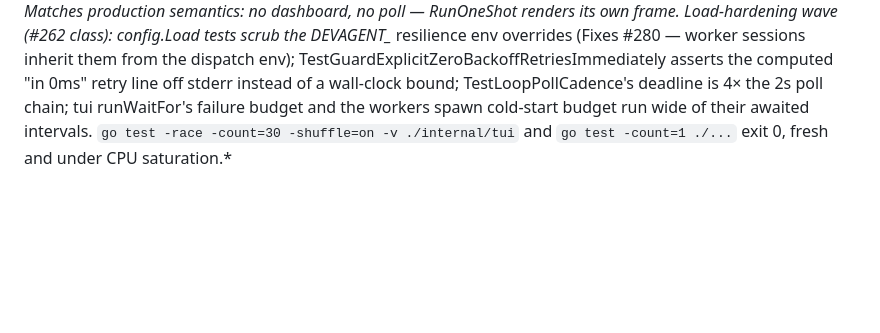
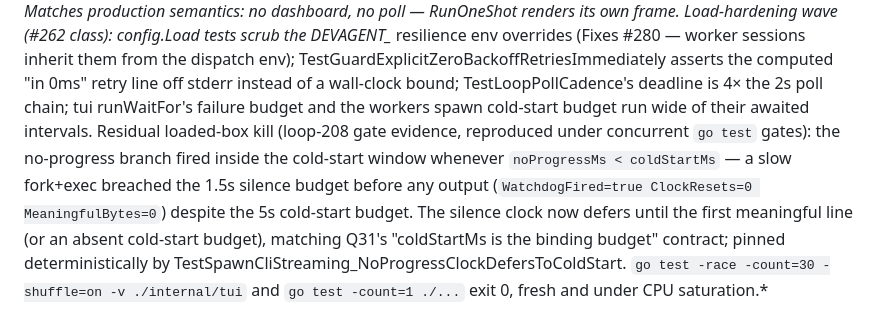
Before and after one commit to FreePeak/devagent, a Markdown page: docs/PRD.md, the part around the change. GitHub-like rendering; blank space fills up the shorter version.

Commit message:
docs(prd): record cold-start window deferral fix in the #271 footer stamp

```diff
--- a/docs/PRD.md
+++ b/docs/PRD.md
@@ -1518,5 +1518,14 @@ the dispatch env); TestGuardExplicitZeroBackoffRetriesImmediately asserts
 the computed "in 0ms" retry line off stderr instead of a wall-clock bound;
 TestLoopPollCadence's deadline is 4× the 2s poll chain; tui runWaitFor's
 failure budget and the workers spawn cold-start budget run wide of their
-awaited intervals. `go test -race -count=30 -shuffle=on -v ./internal/tui`
-and `go test -count=1 ./...` exit 0, fresh and under CPU saturation.*
+awaited intervals. Residual loaded-box kill (loop-208 gate evidence,
+reproduced under concurrent `go test` gates): the no-progress branch fired
+inside the cold-start window whenever `noProgressMs < coldStartMs` —
+a slow fork+exec breached the 1.5s silence budget before any output
+(`WatchdogFired=true ClockResets=0 MeaningfulBytes=0`) despite the 5s
+cold-start budget. The silence clock now defers until the first
+meaningful line (or an absent cold-start budget), matching Q31's
+"coldStartMs is the binding budget" contract; pinned deterministically by
+TestSpawnCliStreaming_NoProgressClockDefersToColdStart. `go test -race
+-count=30 -shuffle=on -v ./internal/tui` and `go test -count=1 ./...`
+exit 0, fresh and under CPU saturation.*
```
